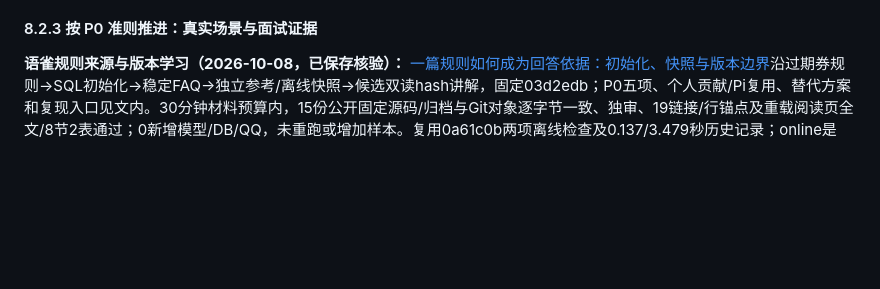
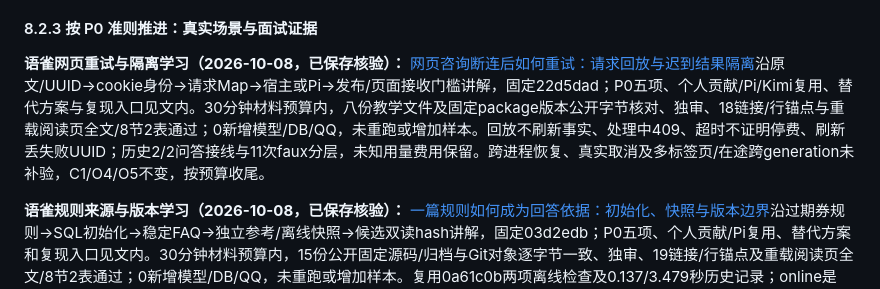
Before and after one commit to erha1499/dave-agent, a Markdown page: plan.md, the part around the change. Drawn GitHub-style; blank space fills up the shorter version.

Commit message:
docs: link web retry and late-result isolation lesson

```diff
--- a/plan.md
+++ b/plan.md
@@ -522,6 +522,8 @@ MVP 范围先限于单门店、单张未核销券的整笔模拟退款。使用
 
 #### 8.2.3 按 P0 准则推进：真实场景与面试证据
 
+**语雀网页重试与隔离学习（2026-10-08，已保存核验）：** [网页咨询断连后如何重试：请求回放与迟到结果隔离](https://www.yuque.com/erha-vrnso/repg3o/tu9dm4a5wev2otqf)沿原文/UUID→cookie身份→请求Map→宿主或Pi→发布/页面接收门槛讲解，固定22d5dad；P0五项、个人贡献/Pi/Kimi复用、替代方案与复现入口见文内。30分钟材料预算内，八份教学文件及固定package版本公开字节核对、独审、18链接/行锚点与重载阅读页全文/8节2表通过；0新增模型/DB/QQ，未重跑或增加样本。回放不刷新事实、处理中409、超时不证明停费、刷新丢失败UUID；历史2/2问答接线与11次faux分层，未知用量费用保留。跨进程恢复、真实取消及多标签页/在途跨generation未补验，C1/O4/O5不变，按预算收尾。
+
 **语雀规则来源与版本学习（2026-10-08，已保存核验）：** [一篇规则如何成为回答依据：初始化、快照与版本边界](https://www.yuque.com/erha-vrnso/repg3o/gfgtkqz4ov2yy0kf)沿过期券规则→SQL初始化→稳定FAQ→独立参考/离线快照→候选双读hash讲解，固定03d2edb；P0五项、个人贡献/Pi复用、替代方案和复现入口见文内。30分钟材料预算内，15份公开固定源码/归档与Git对象逐字节一致、独审、19链接/行锚点及重载阅读页全文/8节2表通过；0新增模型/DB/QQ，未重跑或增加样本。复用0a61c0b两项离线检查及0.137/3.479秒历史记录；online是SQL快照，scope不授权，三种hash对象不同，双读仅检查净差异。旧seed能力话术与后续受限整笔模拟售后分开；当前库内容、本条来源链模型/QQ未补验，规则发布/购买时历史未实现，C1/O4/O5不变，按预算收尾。
 
 **语雀QQ排队与恢复学习（2026-10-08，已保存核验）：** [QQ 同会话如何排队：从超时取消到下一轮恢复](https://www.yuque.com/erha-vrnso/repg3o/xe4459ywuihdnres)沿可信入口→每键Promise队列→宿主/Pi分支→取消/发送→新会话讲解，固定67cd867；P0五项、个人贡献/复用、替代方案与复现入口见文内。30分钟材料预算内，6份公开固定源码/归档及2份版本文件与Git对象逐字节一致、独审、16链接含13源码行锚点及重载阅读页全文/8节2表/两段路径通过；0新增模型/DB/QQ，未重跑或增加样本。复用51b71f3单次Pi/faux检查退出0、1.049秒；忙碌提示可插入，60秒仅限制prompt，race不取消败方，abort等待无整请求保证。持久聊天、真实网络取消/平台送达及资金事务未由本篇补验，C1/O4/O5不变，按预算收尾。
```
